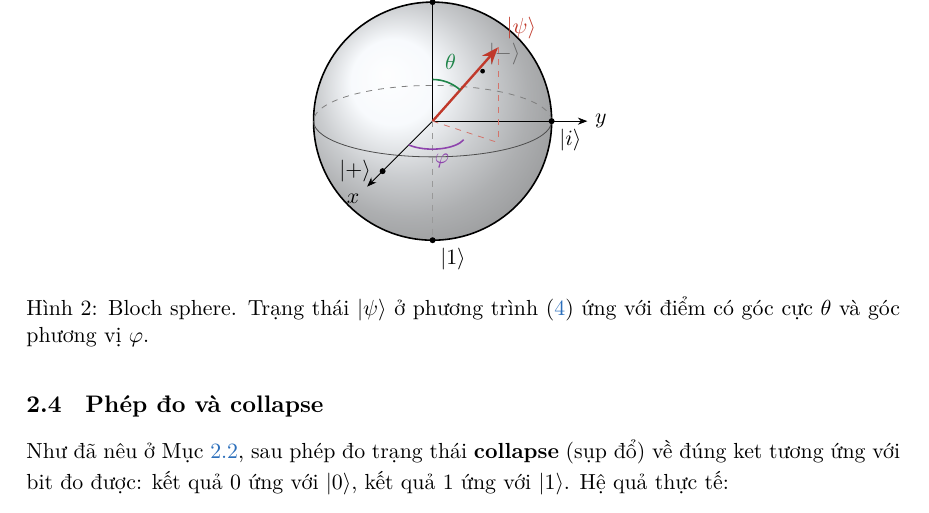
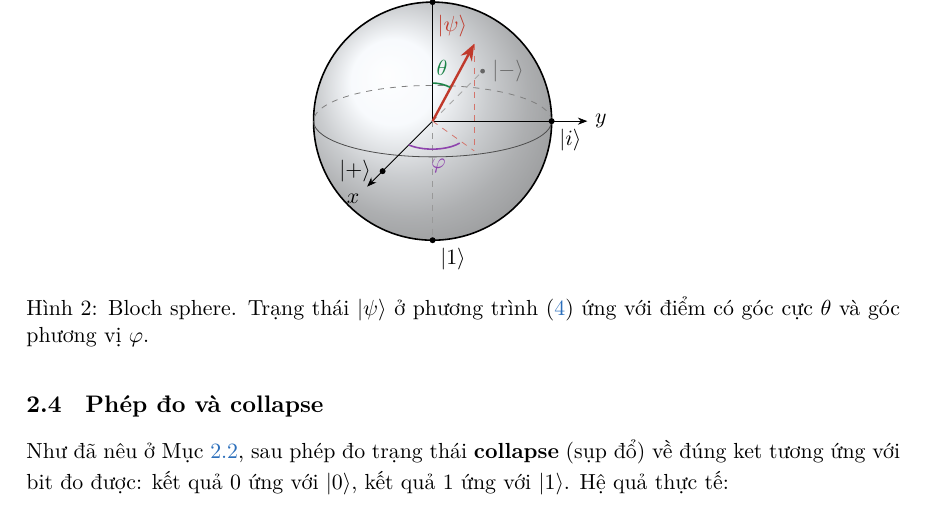
Before and after one commit to BadboyIntheLoop/master-research-1, a LaTeX paper (report/report.tex, which reads report/sections/02_co_so.tex): part of page 8 of 35, cut so that both start at the same text. Compiled offline with XeLaTeX; a missing font is replaced by an installed copy or a similar font.

Commit message:
Fix overlapping labels in the Bloch sphere figure
Co-Authored-By: Claude Opus 5.5 <noreply@anthropic.com>
Claude-Session: https://claude.ai/code/session_01Chf9Z4acX2S7GyX4tcHF4y

```diff
--- a/report/sections/02_co_so.tex
+++ b/report/sections/02_co_so.tex
@@ -92,19 +92,20 @@ nằm \textbf{đối diện} nhau trên cầu chứ không vuông góc. Trên Bl
     \fill (0,1) circle (0.025) node[above right] {$\ket{0}$};
     \fill (0,-1) circle (0.025) node[below right] {$\ket{1}$};
     \fill (-0.42,-0.42) circle (0.025) node[left=2pt] {$\ket{+}$};
-    \fill (0.42,0.42) circle (0.02) node[above right=-1pt, black!60] {$\ket{-}$};
+    \draw[dashed, black!35] (0,0) -- (0.42,0.42);
+    \fill[black!60] (0.42,0.42) circle (0.02) node[right=1pt, black!60] {$\ket{-}$};
     \fill (1,0) circle (0.025) node[below right] {$\ket{i}$};
-    % state vector
-    \coordinate (P) at (0.55,0.62);
-    \coordinate (Pp) at (0.55,-0.18);
-    \draw[->, very thick, ProbRed] (0,0) -- (P) node[above right] {$\ket{\psi}$};
+    % state vector (front-right, away from the -x direction)
+    \coordinate (P) at (0.35,0.65);
+    \coordinate (Pp) at (0.35,-0.25);
+    \draw[->, very thick, ProbRed] (0,0) -- (P) node[above left=-1pt] {$\ket{\psi}$};
     \draw[dashed, ProbRed!70] (P) -- (Pp);
     \draw[dashed, ProbRed!70] (0,0) -- (Pp);
     % angles
-    \draw[OkGreen, thick] (0,0.35) arc (90:48:0.35);
-    \node[OkGreen] at (0.15,0.5) {$\theta$};
-    \draw[Purple, thick] (-0.2,-0.2) arc (225:340:0.28 and 0.12);
-    \node[Purple] at (0.08,-0.33) {$\varphi$};
+    \draw[OkGreen, thick] (0,0.32) arc (90:62:0.32);
+    \node[OkGreen] at (0.08,0.45) {$\theta$};
+    \draw[Purple, thick] (-0.2,-0.2) arc (225:325:0.28 and 0.12);
+    \node[Purple] at (0.05,-0.38) {$\varphi$};
   \end{tikzpicture}
   \caption{Bloch sphere. Trạng thái $\ket{\psi}$ ở phương trình~\eqref{eq:bloch} ứng với điểm có
   góc cực $\theta$ và góc phương vị $\varphi$.}
```
